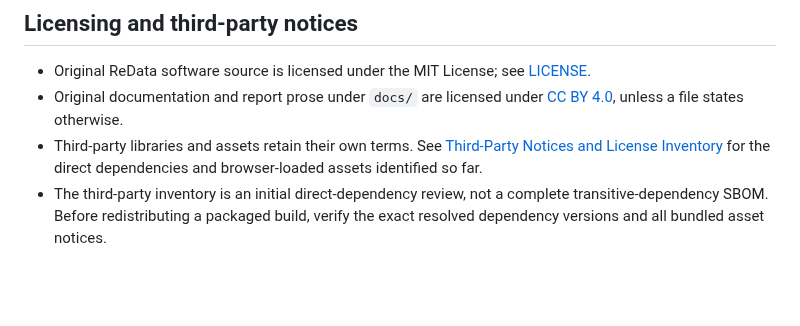
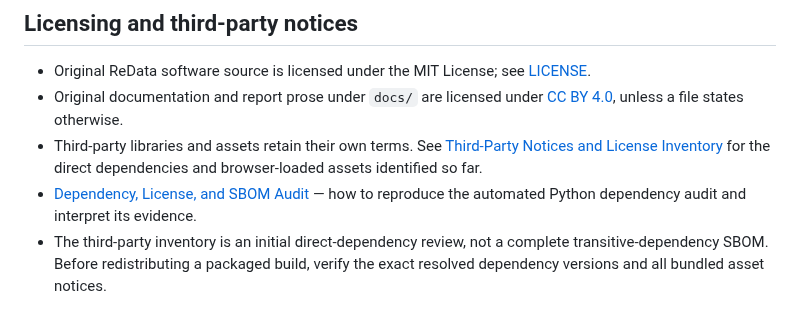
Before and after one commit to theraghavraman/redata, a Markdown page: README.md, the part around the change. Drawn GitHub-style; blank space fills up the shorter version.

Commit message:
docs: link dependency audit procedure

```diff
--- a/README.md
+++ b/README.md
@@ -145,4 +145,5 @@ ReData uses a warm, light analytics-workbench aesthetic: a persistent sidebar, c
 - Original ReData software source is licensed under the MIT License; see [LICENSE](LICENSE).
 - Original documentation and report prose under `docs/` are licensed under [CC BY 4.0](docs/LICENSE), unless a file states otherwise.
 - Third-party libraries and assets retain their own terms. See [Third-Party Notices and License Inventory](THIRD_PARTY_NOTICES.md) for the direct dependencies and browser-loaded assets identified so far.
+- [Dependency, License, and SBOM Audit](docs/DEPENDENCY_AUDIT.md) — how to reproduce the automated Python dependency audit and interpret its evidence.
 - The third-party inventory is an initial direct-dependency review, not a complete transitive-dependency SBOM. Before redistributing a packaged build, verify the exact resolved dependency versions and all bundled asset notices.
```
